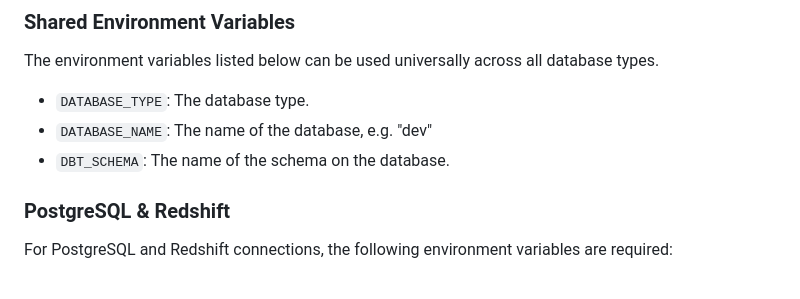
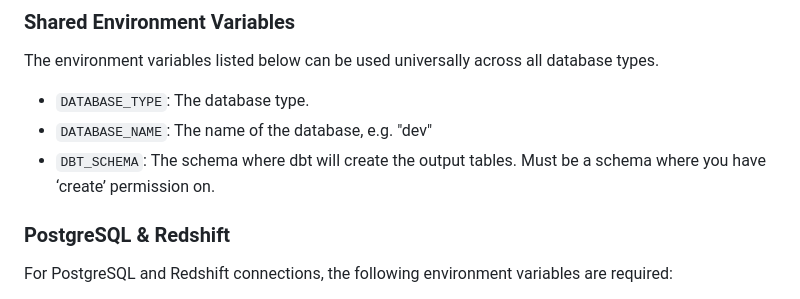
Before and after one commit to civisanalytics/platform-code-examples, a Markdown page: dbt/README.md, the part around the change. GitHub-like rendering.

Commit message:
[CIVIS-9073] dbt schema readme.md update

```diff
--- a/dbt/README.md
+++ b/dbt/README.md
@@ -48,7 +48,7 @@ The environment variables listed below can be used universally across all databa
 
 - `DATABASE_TYPE`: The database type.
 - `DATABASE_NAME`: The name of the database, e.g. "dev"
-- `DBT_SCHEMA`: The name of the schema on the database.
+- `DBT_SCHEMA`: The schema where dbt will create the output tables. Must be a schema where you have ‘create’ permission on.
 
 ### PostgreSQL & Redshift
 
```
